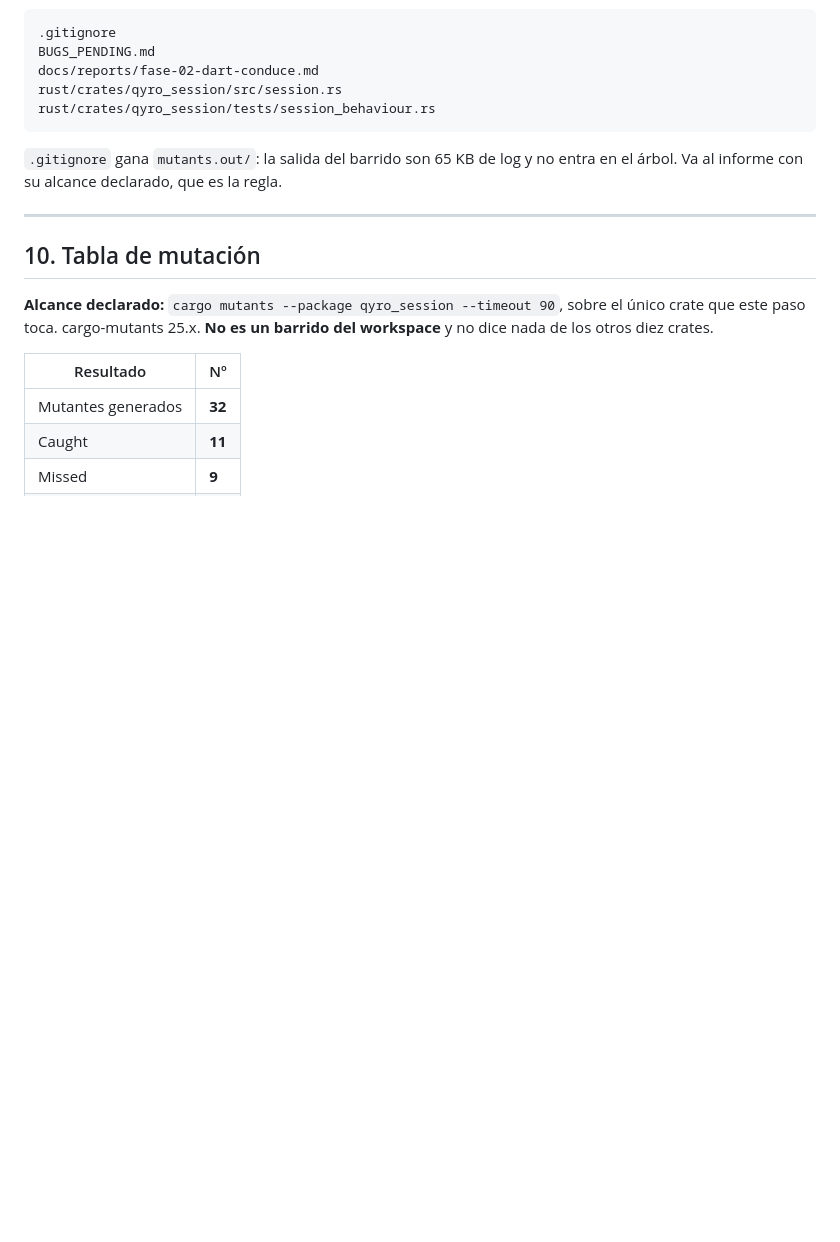
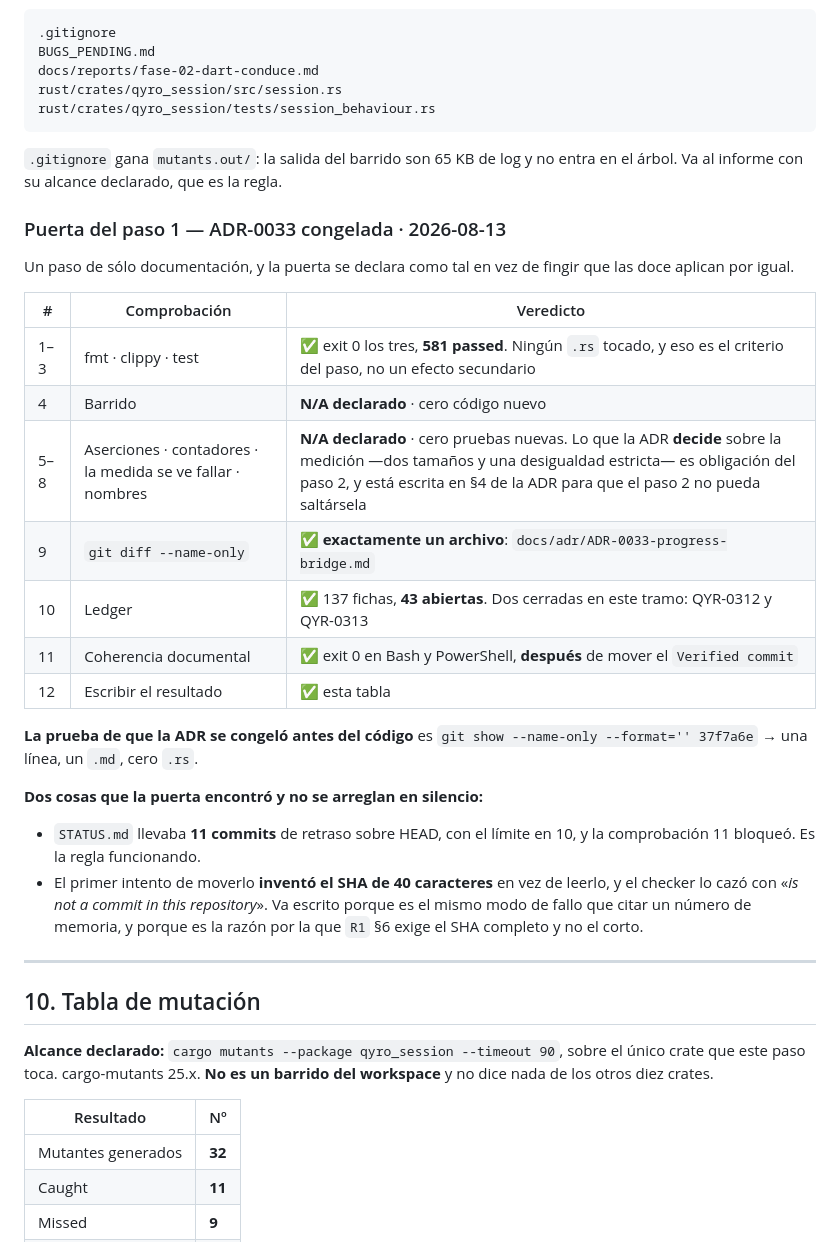
Before and after one commit to M1gu3hb/-Qyro, a Markdown page: docs/reports/fase-02-dart-conduce.md, the part around the change. Rendered like a GitHub page; blank space fills up the shorter version.

Commit message:
docs(report): the phase-02 step-1 gate, and the SHA it caught me inventing

```diff
--- a/docs/reports/fase-02-dart-conduce.md
+++ b/docs/reports/fase-02-dart-conduce.md
@@ -491,6 +491,33 @@ rust/crates/qyro_session/tests/session_behaviour.rs
 `.gitignore` gana `mutants.out/`: la salida del barrido son 65 KB de log y no
 entra en el árbol. Va al informe con su alcance declarado, que es la regla.
 
+### Puerta del paso 1 — ADR-0033 congelada · 2026-08-13
+
+Un paso de sólo documentación, y la puerta se declara como tal en vez de fingir
+que las doce aplican por igual.
+
+| # | Comprobación | Veredicto |
+|---|---|---|
+| 1–3 | fmt · clippy · test | ✅ exit 0 los tres, **581 passed**. Ningún `.rs` tocado, y eso es el criterio del paso, no un efecto secundario |
+| 4 | Barrido | **N/A declarado** · cero código nuevo |
+| 5–8 | Aserciones · contadores · la medida se ve fallar · nombres | **N/A declarado** · cero pruebas nuevas. Lo que la ADR **decide** sobre la medición —dos tamaños y una desigualdad estricta— es obligación del paso 2, y está escrita en §4 de la ADR para que el paso 2 no pueda saltársela |
+| 9 | `git diff --name-only` | ✅ **exactamente un archivo**: `docs/adr/ADR-0033-progress-bridge.md` |
+| 10 | Ledger | ✅ 137 fichas, **43 abiertas**. Dos cerradas en este tramo: QYR-0312 y QYR-0313 |
+| 11 | Coherencia documental | ✅ exit 0 en Bash y PowerShell, **después** de mover el `Verified commit` |
+| 12 | Escribir el resultado | ✅ esta tabla |
+
+**La prueba de que la ADR se congeló antes del código** es
+`git show --name-only --format='' 37f7a6e` → una línea, un `.md`, cero `.rs`.
+
+**Dos cosas que la puerta encontró y no se arreglan en silencio:**
+
+- `STATUS.md` llevaba **11 commits** de retraso sobre HEAD, con el límite en 10,
+  y la comprobación 11 bloqueó. Es la regla funcionando.
+- El primer intento de moverlo **inventó el SHA de 40 caracteres** en vez de
+  leerlo, y el checker lo cazó con «*is not a commit in this repository*». Va
+  escrito porque es el mismo modo de fallo que citar un número de memoria, y
+  porque es la razón por la que `R1` §6 exige el SHA completo y no el corto.
+
 ---
 
 ## 10. Tabla de mutación
```
